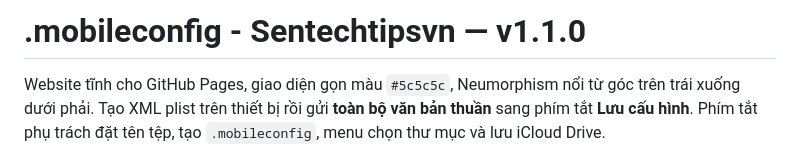
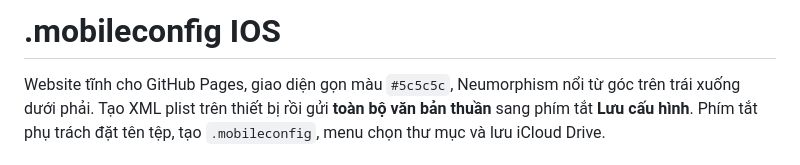
Before and after one commit to Sentechtipsvn/.mobileconfig, a Markdown page: Language/vi.md, the part around the change. Drawn GitHub-style.

```diff
--- a/Language/vi.md
+++ b/Language/vi.md
@@ -1,4 +1,4 @@
-# .mobileconfig - Sentechtipsvn — v1.1.0
+# .mobileconfig IOS
 
 Website tĩnh cho GitHub Pages, giao diện gọn màu `#5c5c5c`, Neumorphism nổi từ góc trên trái xuống dưới phải. Tạo XML plist trên thiết bị rồi gửi **toàn bộ văn bản thuần** sang phím tắt **Lưu cấu hình**. Phím tắt phụ trách đặt tên tệp, tạo `.mobileconfig`, menu chọn thư mục và lưu iCloud Drive.
 
```
